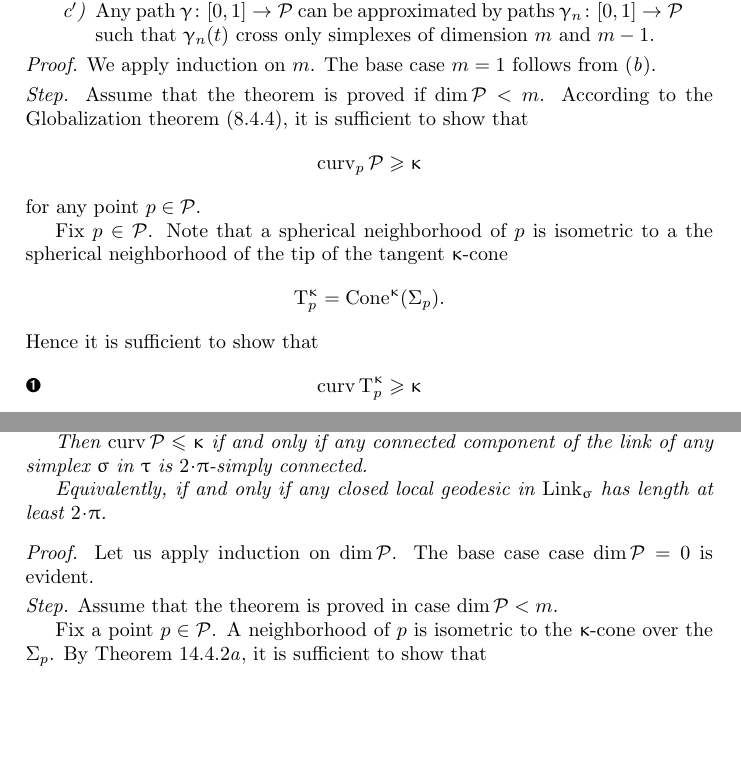
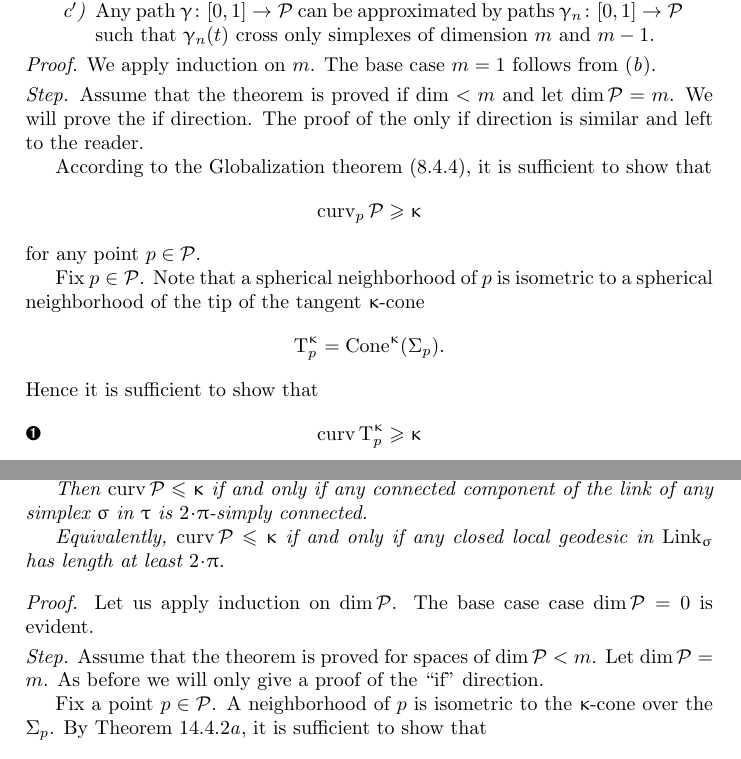
Before and after one commit to anton-petrunin/book, a LaTeX thesis (vol1.tex, which reads examples.tex): two parts of pages 116 and 117 of 253, joined at a grey line, cut so that both start at the same text, the shorter picture padded with empty space. Compiled offline with pdfLaTeX.

Commit message:
vitya's commit

```diff
--- a/examples.tex
+++ b/examples.tex
@@ -135,7 +135,9 @@ such that $\gamma_n(t)$ cross only simplexes of dimension $m$ and $m-1$.
 The base case $m=1$ follows from (\ref{SHORT.thm:poly-CBB:m-1}).
 
 \parit{Step.}
-Assume that the theorem is proved if $\dim\spc{P}<m$.
+Assume that the theorem is proved if $\dim<m$ and let $\dim\spc{P}=m$.
+We will prove the if direction. The proof of the only if direction is similar and left to the reader.
+
 According to the Globalization theorem (\ref{thm:glob}),
 it is sufficient to show that
 $$\curv_p\spc{P}\ge \kappa$$
@@ -144,7 +146,7 @@ for any point $p\in\spc{P}$.
 Fix $p\in \spc{P}$.
 Note that a spherical neighborhood of $p$
 is isometric
-to a the spherical neighborhood of the tip of the tangent $\kappa$-cone
+to a  spherical neighborhood of the tip of the tangent $\kappa$-cone
 $$\T_p\mc\kappa\z
 =
 \Cone\mc\kappa(\Sigma_p).$$
@@ -175,7 +177,7 @@ Then $\curv\spc{P}\le\kappa$
 if and only if any connected component of the link of any simplex $\sigma$ in $\tau$
 is $2\cdot\pi$-simply connected.
 
-Equivalently, if and only if any closed local geodesic in $\Link_\sigma$ has length at least $2\cdot\pi$.
+Equivalently, $\curv\spc{P}\le\kappa$ if and only if any closed local geodesic in $\Link_\sigma$ has length at least $2\cdot\pi$.
 
 \end{thm}
 
@@ -184,7 +186,8 @@ Let us apply induction on $\dim\spc{P}$.
 The base case case $\dim\spc{P}=0$ is evident.
 
 \parit{Step.}
-Assume that the theorem is proved in case $\dim\spc{P}<m$.
+Assume that the theorem is proved for spaces of $\dim\spc{P}<m$. Let  $\dim\spc{P}=m$.
+As before we will only give a proof of the ``if" direction.
 
 Fix a point $p\in\spc{P}$.
 A neighborhood of $p$
```
Also changed, not shown: examples.tex (12 more changed lines).
